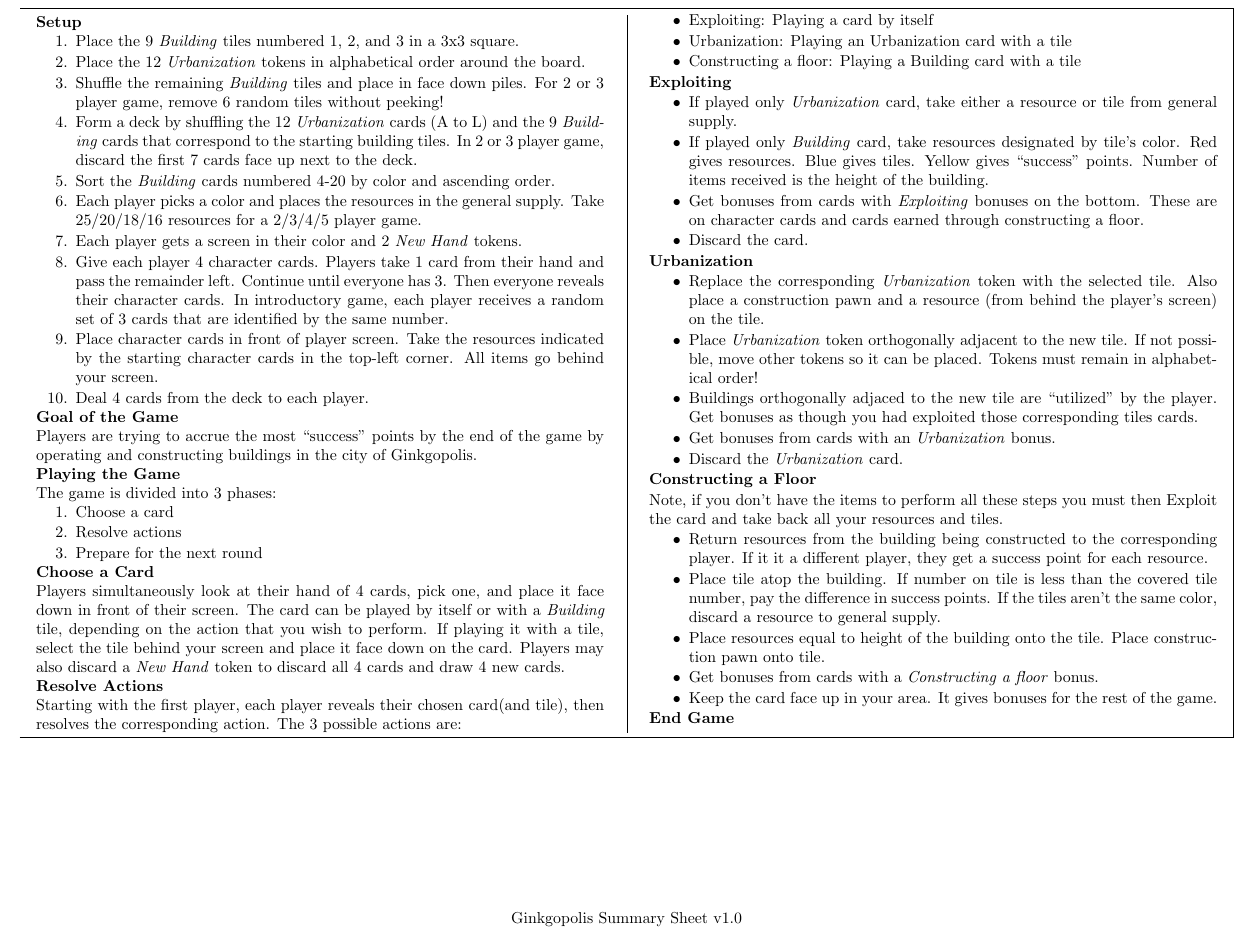
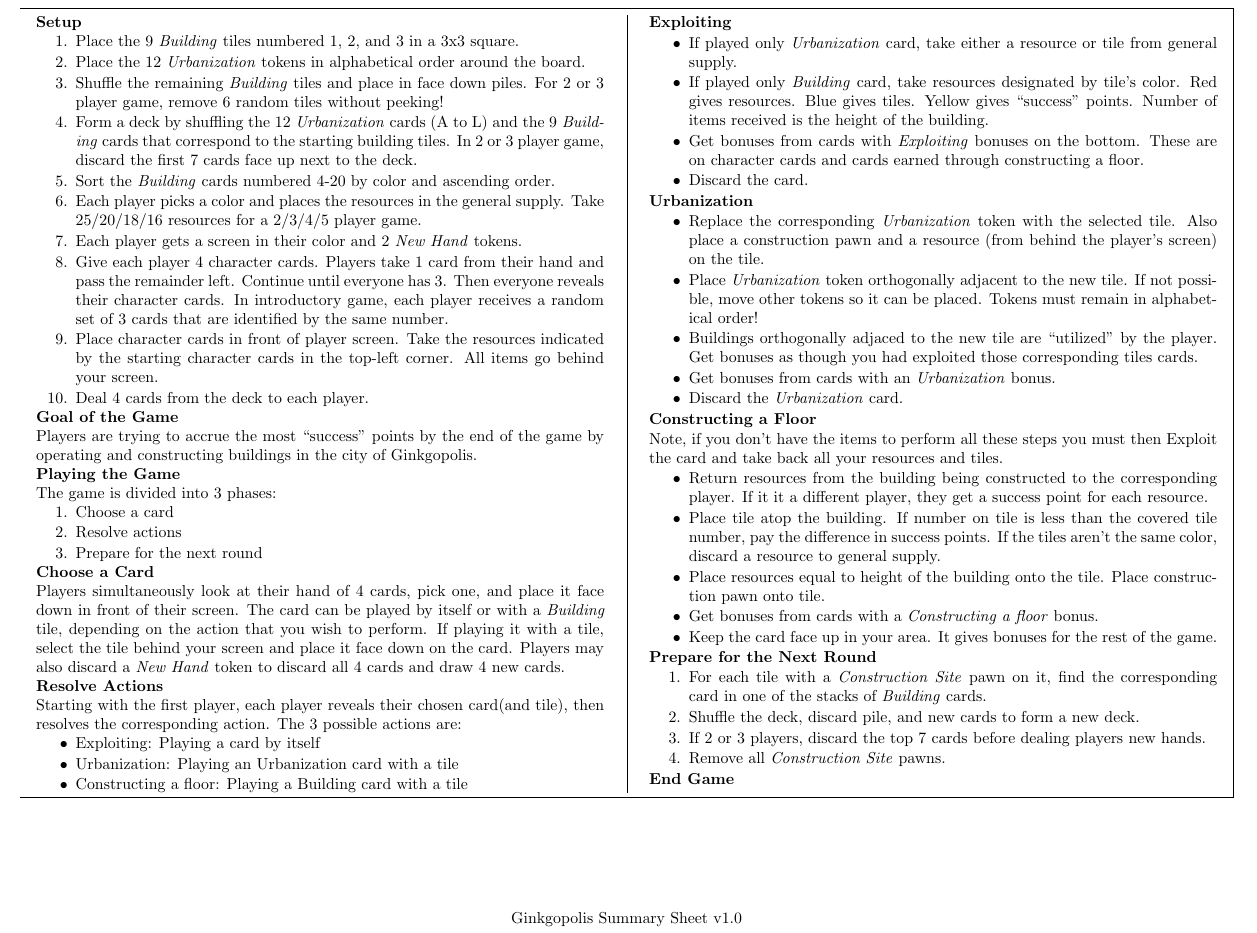
Before and after one commit to MJJoyce/GameSummarySheets, a LaTeX document (Ginkgopolis/Ginkgopolis.tex): part of the page, cut so that both start at the same text. Compiled offline with pdfLaTeX.

Commit message:
Added Prepare for Next Round Section

```diff
--- a/Ginkgopolis/Ginkgopolis.tex
+++ b/Ginkgopolis/Ginkgopolis.tex
@@ -127,6 +127,14 @@ Note, if you don't have the items to perform all these steps you must then Explo
 	\item Keep the card face up in your area. It gives bonuses for the rest of the game.
 \end{itemizeCustom}
 
+\section*{Prepare for the Next Round}
+\begin{enumerateCustom}
+	\item For each tile with a \emph{Construction Site} pawn on it, find the corresponding card in one of the stacks of \emph{Building} cards.
+	\item Shuffle the deck, discard pile, and new cards to form a new deck.
+	\item If 2 or 3 players, discard the top 7 cards before dealing players new hands.
+	\item Remove all \emph{Construction Site} pawns.
+\end{enumerateCustom}
+
 \section*{End Game}
 
 \end{multicols*}
```
Also changed, not shown: Ginkgopolis/Ginkgopolis.pdf.
